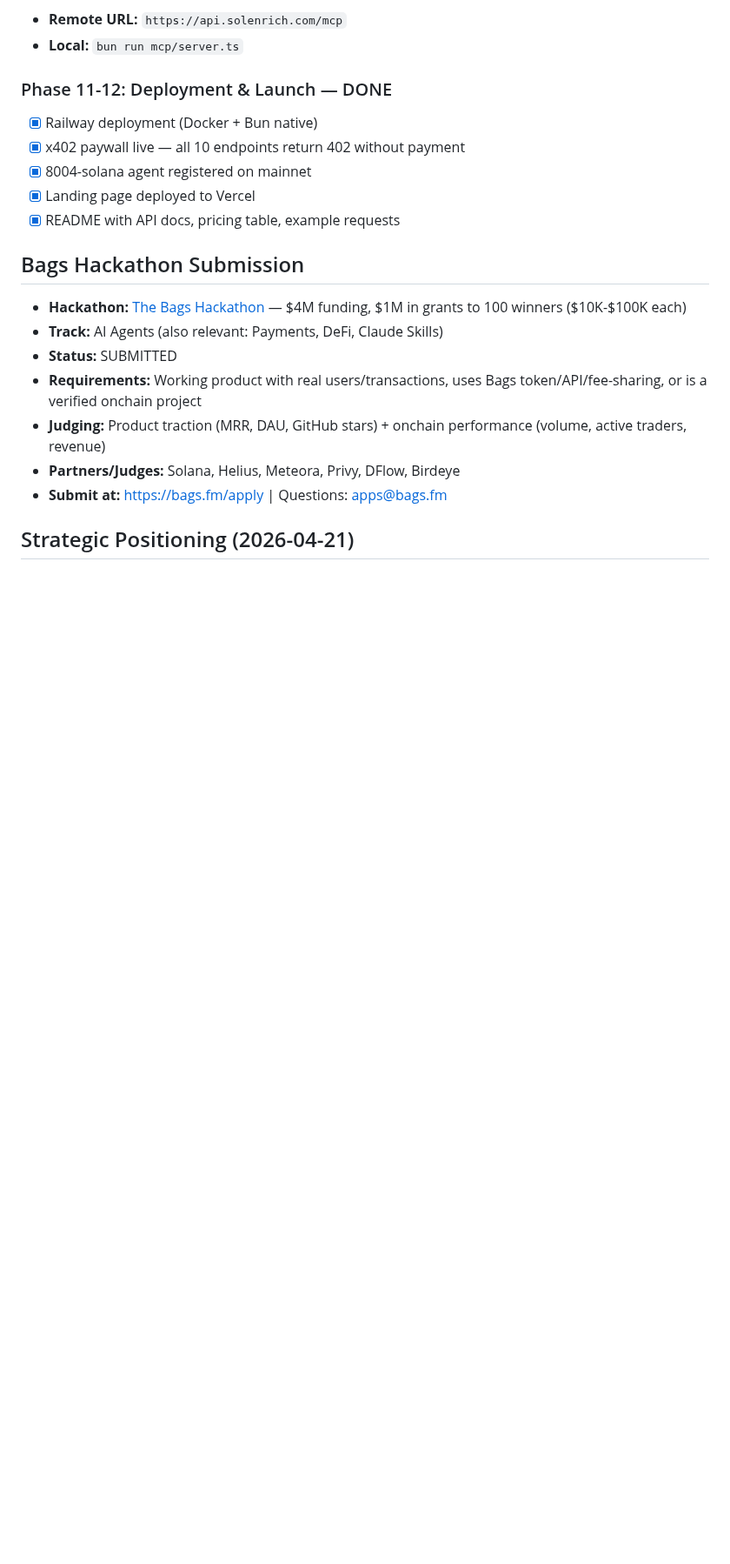
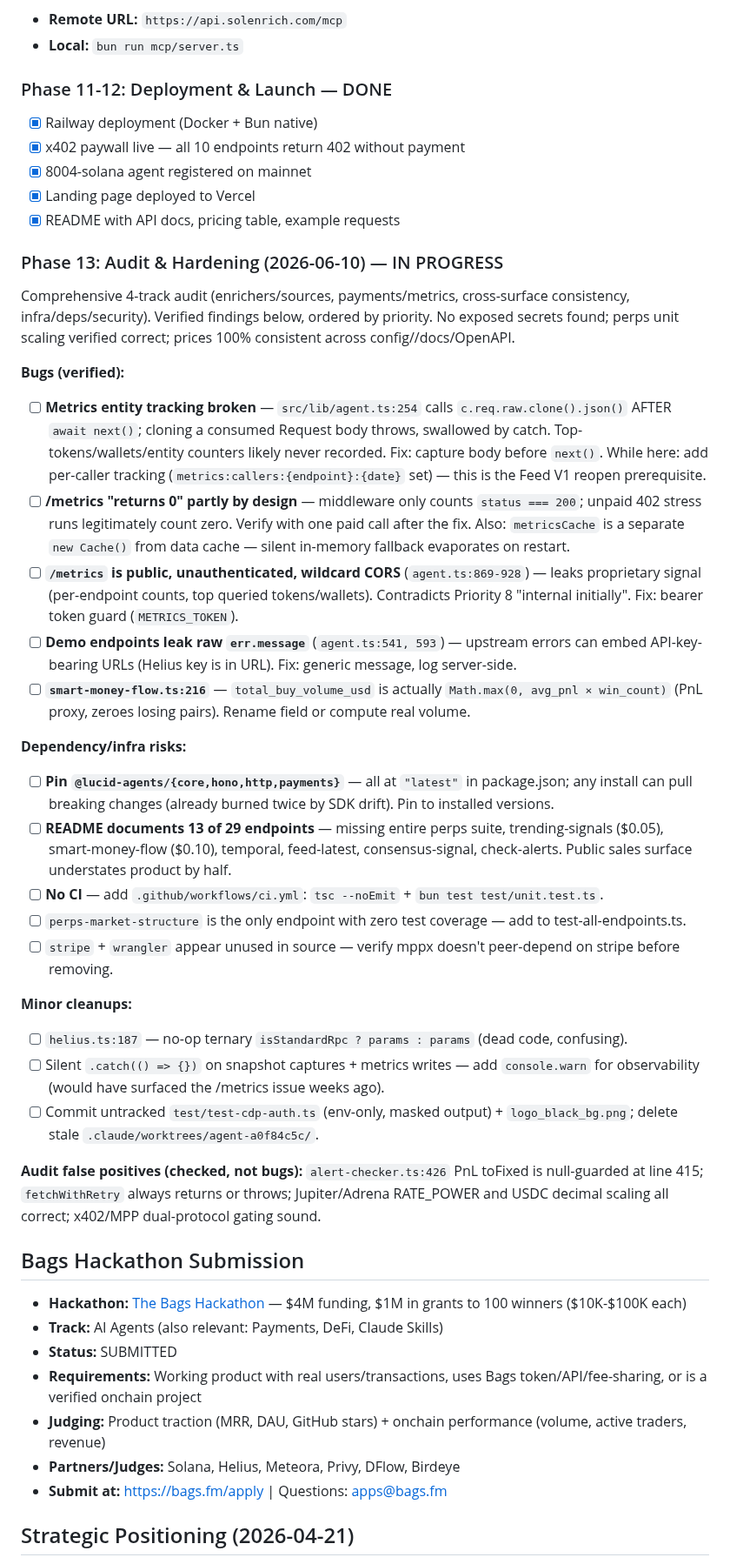
Before and after one commit to 0xSardius/solenrich, a Markdown page: CLAUDE.md, the part around the change. Shown at 87% size. Drawn GitHub-style; blank space fills up the shorter version.

Commit message:
docs: record Phase 13 audit findings (2026-06-10 comprehensive audit)

```diff
--- a/CLAUDE.md
+++ b/CLAUDE.md
@@ -317,6 +317,31 @@ The PRD (`solenrich-claude-code-prd.md`) specifies a strict dependency-ordered b
 - [x] 8004-solana agent registered on mainnet
 - [x] Landing page deployed to Vercel
 - [x] README with API docs, pricing table, example requests
+
+### Phase 13: Audit & Hardening (2026-06-10) — IN PROGRESS
+
+Comprehensive 4-track audit (enrichers/sources, payments/metrics, cross-surface consistency, infra/deps/security). Verified findings below, ordered by priority. No exposed secrets found; perps unit scaling verified correct; prices 100% consistent across config//docs/OpenAPI.
+
+**Bugs (verified):**
+- [ ] **Metrics entity tracking broken** — `src/lib/agent.ts:254` calls `c.req.raw.clone().json()` AFTER `await next()`; cloning a consumed Request body throws, swallowed by catch. Top-tokens/wallets/entity counters likely never recorded. Fix: capture body before `next()`. While here: add per-caller tracking (`metrics:callers:{endpoint}:{date}` set) — this is the Feed V1 reopen prerequisite.
+- [ ] **/metrics "returns 0" partly by design** — middleware only counts `status === 200`; unpaid 402 stress runs legitimately count zero. Verify with one paid call after the fix. Also: `metricsCache` is a separate `new Cache()` from data cache — silent in-memory fallback evaporates on restart.
+- [ ] **`/metrics` is public, unauthenticated, wildcard CORS** (`agent.ts:869-928`) — leaks proprietary signal (per-endpoint counts, top queried tokens/wallets). Contradicts Priority 8 "internal initially". Fix: bearer token guard (`METRICS_TOKEN`).
+- [ ] **Demo endpoints leak raw `err.message`** (`agent.ts:541, 593`) — upstream errors can embed API-key-bearing URLs (Helius key is in URL). Fix: generic message, log server-side.
+- [ ] **`smart-money-flow.ts:216`** — `total_buy_volume_usd` is actually `Math.max(0, avg_pnl × win_count)` (PnL proxy, zeroes losing pairs). Rename field or compute real volume.
+
+**Dependency/infra risks:**
+- [ ] **Pin `@lucid-agents/{core,hono,http,payments}`** — all at `"latest"` in package.json; any install can pull breaking changes (already burned twice by SDK drift). Pin to installed versions.
+- [ ] **README documents 13 of 29 endpoints** — missing entire perps suite, trending-signals ($0.05), smart-money-flow ($0.10), temporal, feed-latest, consensus-signal, check-alerts. Public sales surface understates product by half.
+- [ ] **No CI** — add `.github/workflows/ci.yml`: `tsc --noEmit` + `bun test test/unit.test.ts`.
+- [ ] `perps-market-structure` is the only endpoint with zero test coverage — add to test-all-endpoints.ts.
+- [ ] `stripe` + `wrangler` appear unused in source — verify mppx doesn't peer-depend on stripe before removing.
+
+**Minor cleanups:**
+- [ ] `helius.ts:187` — no-op ternary `isStandardRpc ? params : params` (dead code, confusing).
+- [ ] Silent `.catch(() => {})` on snapshot captures + metrics writes — add `console.warn` for observability (would have surfaced the /metrics issue weeks ago).
+- [ ] Commit untracked `test/test-cdp-auth.ts` (env-only, masked output) + `logo_black_bg.png`; delete stale `.claude/worktrees/agent-a0f84c5c/`.
+
+**Audit false positives (checked, not bugs):** `alert-checker.ts:426` PnL toFixed is null-guarded at line 415; `fetchWithRetry` always returns or throws; Jupiter/Adrena RATE_POWER and USDC decimal scaling all correct; x402/MPP dual-protocol gating sound.
 
 ## Bags Hackathon Submission
 
```
